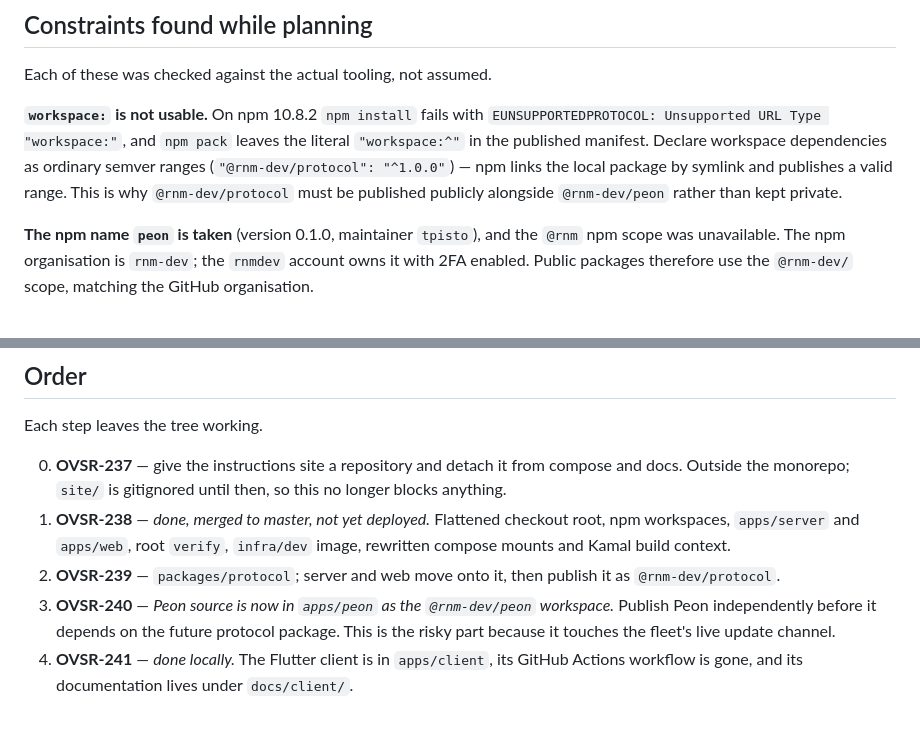
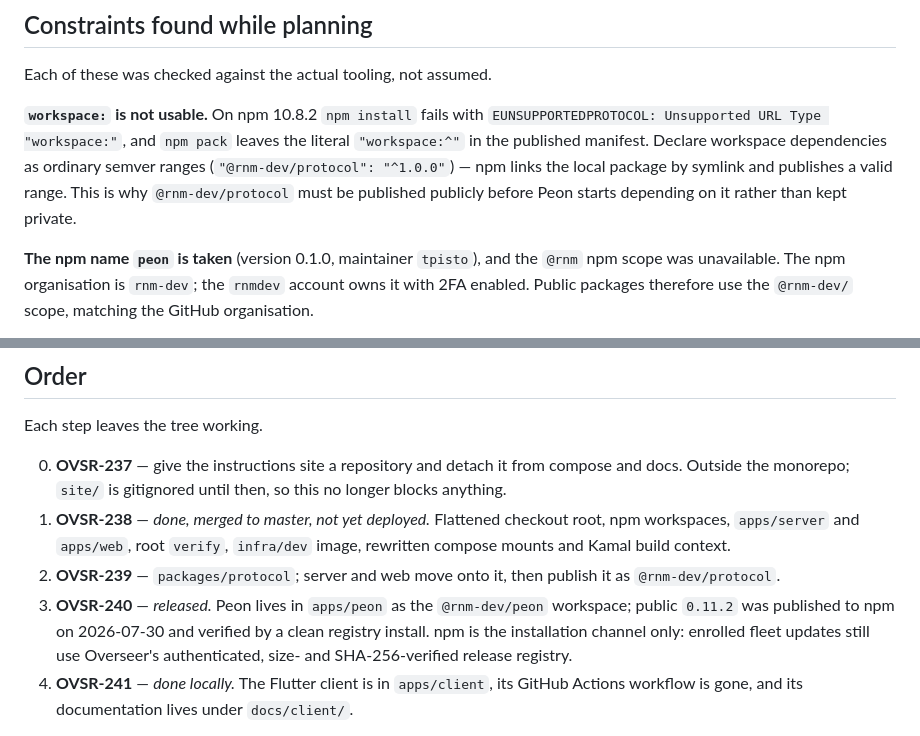
Before and after one commit to rnm-dev/overseer, a Markdown page: docs/monorepo.md, 2 parts joined by grey strips. Rendered like a GitHub page.

Commit message:
docs: record @rnm-dev/peon npm release (OVSR-240)

```diff
--- a/docs/monorepo.md
+++ b/docs/monorepo.md
@@ -104,8 +104,8 @@ Each of these was checked against the actual tooling, not assumed.
 the literal `"workspace:^"` in the published manifest. Declare workspace
 dependencies as ordinary semver ranges (`"@rnm-dev/protocol": "^1.0.0"`) — npm links
 the local package by symlink and publishes a valid range. This is why
-`@rnm-dev/protocol` must be published publicly alongside `@rnm-dev/peon` rather than kept
-private.
+`@rnm-dev/protocol` must be published publicly before Peon starts depending on
+it rather than kept private.
 
 **The npm name `peon` is taken** (version 0.1.0, maintainer `tpisto`), and the
 `@rnm` npm scope was unavailable. The npm organisation is `rnm-dev`; the
@@ -169,10 +169,11 @@ Each step leaves the tree working.
    rewritten compose mounts and Kamal build context.
 2. **OVSR-239** — `packages/protocol`; server and web move onto it, then publish
    it as `@rnm-dev/protocol`.
-3. **OVSR-240** — *Peon source is now in `apps/peon` as the `@rnm-dev/peon`
-   workspace.* Publish Peon independently before it depends on the future
-   protocol package. This is the risky part because it touches the fleet's live
-   update channel.
+3. **OVSR-240** — *released.* Peon lives in `apps/peon` as the
+   `@rnm-dev/peon` workspace; public `0.11.2` was published to npm on
+   2026-07-30 and verified by a clean registry install. npm is the installation
+   channel only: enrolled fleet updates still use Overseer's authenticated,
+   size- and SHA-256-verified release registry.
 4. **OVSR-241** — *done locally.* The Flutter client is in `apps/client`, its
    GitHub Actions workflow is gone, and its documentation lives under
    `docs/client/`.
```
Also changed, not shown: docs/index.md (+1 -1 lines).
